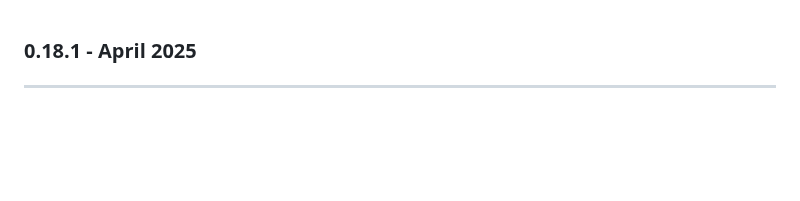
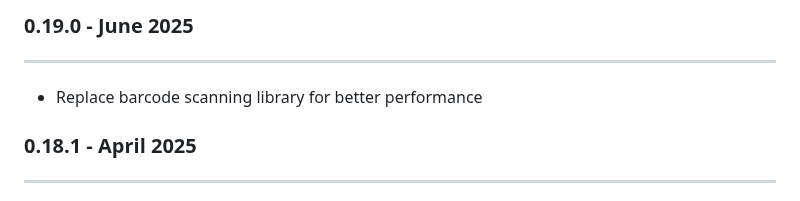
Before and after one commit to inventree/inventree-app, a Markdown page: assets/release_notes.md, the part around the change. Drawn GitHub-style; blank space fills up the shorter version.

Commit message:
Update release notes

```diff
--- a/assets/release_notes.md
+++ b/assets/release_notes.md
@@ -1,3 +1,7 @@
+### 0.19.0 - June 2025
+---
+- Replace barcode scanning library for better performance
+
 ### 0.18.1 - April 2025
 ---
 - Fix bug associated with handling invalid URLs
```
